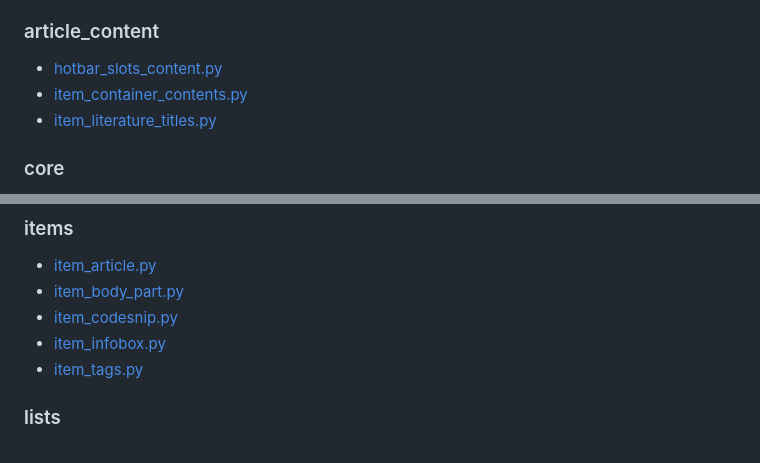
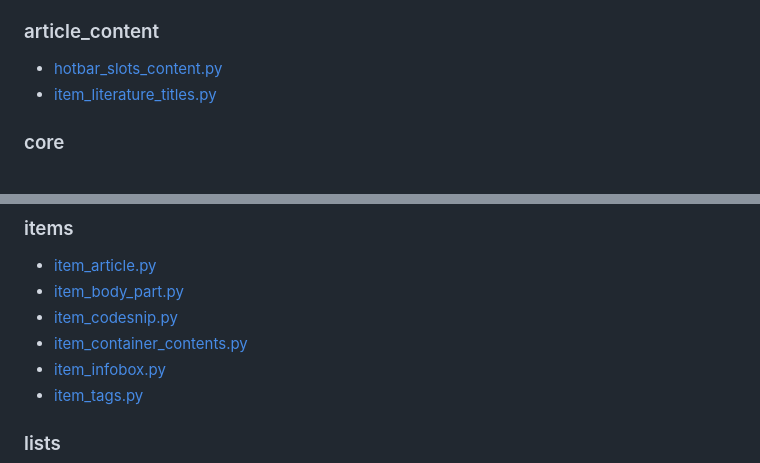
Before and after one commit to Vaileasys/pz-wiki_parser, a Markdown page: docs/index.md, 2 parts joined by grey strips. Drawn GitHub-style.

```diff
--- a/docs/INDEX.md
+++ b/docs/index.md
@@ -11,7 +11,6 @@
 ### article_content
 
 - [hotbar_slots_content.py](scripts/article_content/hotbar_slots_content.md)
-- [item_container_contents.py](scripts/article_content/item_container_contents.md)
 - [item_literature_titles.py](scripts/article_content/item_literature_titles.md)
 
 ### core
@@ -37,6 +36,7 @@
 - [item_article.py](scripts/items/item_article.md)
 - [item_body_part.py](scripts/items/item_body_part.md)
 - [item_codesnip.py](scripts/items/item_codesnip.md)
+- [item_container_contents.py](scripts/items/item_container_contents.md)
 - [item_infobox.py](scripts/items/item_infobox.md)
 - [item_tags.py](scripts/items/item_tags.md)
 
```
